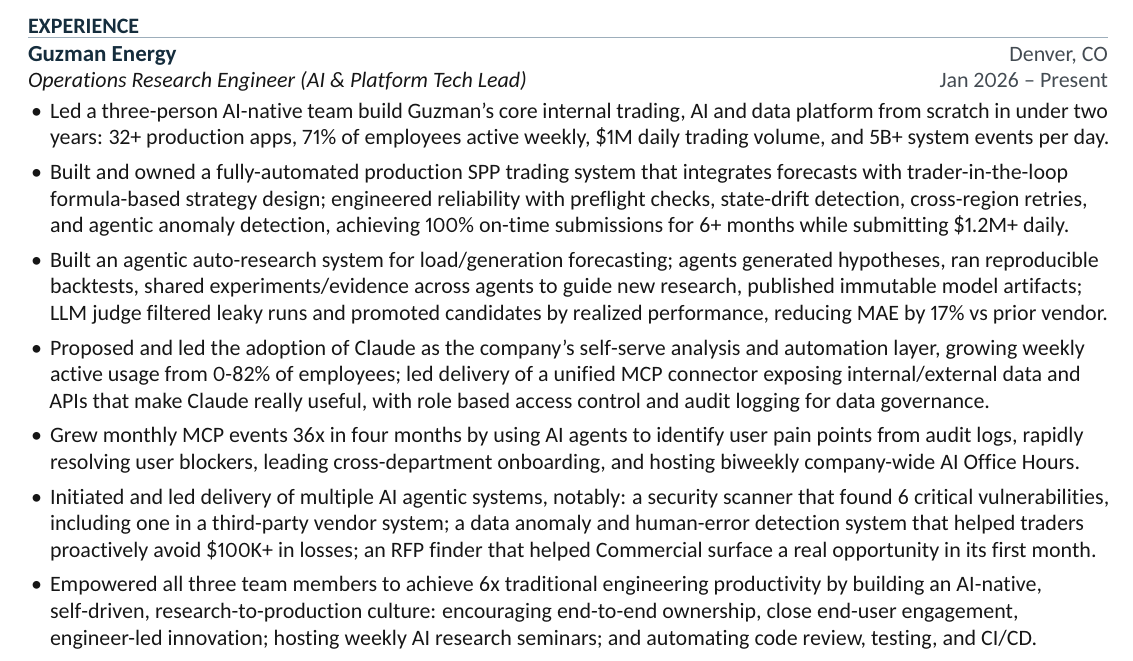
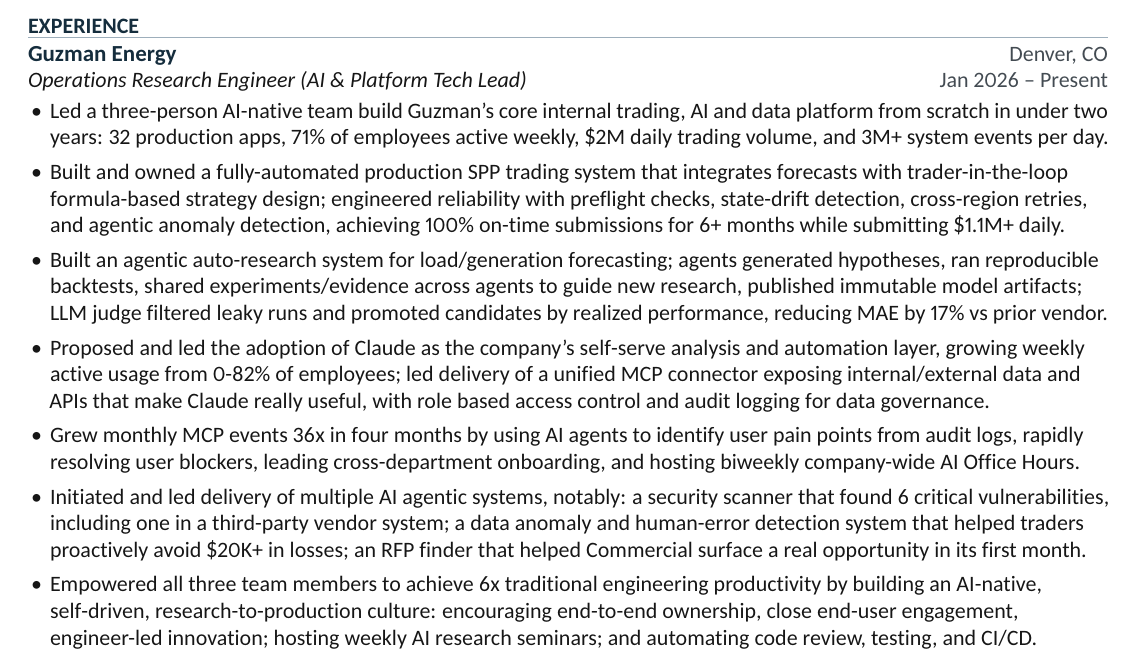
Before and after one commit to yimianxyz/resume, a LaTeX CV (Yimian-Liu-Resume.tex): part of the page, cut so that both start at the same text. The pictures show the PDF file Yimian-Liu-Resume.pdf that the author committed with the source.

Commit message:
Update resume content to reflect revised metrics for trading platform performance and automated trading system. Adjust daily trading volume and system events statistics for accuracy, while refining language for clarity and impact in the AI engineering section.

```diff
--- a/Yimian-Liu-Resume.tex
+++ b/Yimian-Liu-Resume.tex
@@ -50,9 +50,9 @@
 \name{\fontsize{11.5bp}{13.3bp}\selectfont Guzman Energy}\when{Denver, CO}
 \textit{Operations Research Engineer (AI \& Platform Tech Lead)}\when{Jan 2026 -- Present}
 \begin{itemize}
-  \item Led a three-person AI-native team build Guzman's core internal trading, AI and data platform from scratch in under two years: 32+ production apps, 71\% of employees active weekly, \$1M daily trading volume, and 5B+ system events per day.
+  \item Led a three-person AI-native team build Guzman's core internal trading, AI and data platform from scratch in under two years: 32 production apps, 71\% of employees active weekly, \$2M daily trading volume, and 3M+ system events per day.
 
-  \item Built and owned a fully-automated production SPP trading system that integrates forecasts with trader-in-the-loop formula-based strategy design; engineered reliability with preflight checks, state-drift detection, cross-region retries, and agentic anomaly detection, achieving 100\% on-time submissions for 6+ months while submitting \$1.2M+ daily.
+  \item Built and owned a fully-automated production SPP trading system that integrates forecasts with trader-in-the-loop formula-based strategy design; engineered reliability with preflight checks, state-drift detection, cross-region retries, and agentic anomaly detection, achieving 100\% on-time submissions for 6+ months while submitting \$1.1M+ daily.
 
   \item Built an agentic auto-research system for load/generation forecasting; agents generated hypotheses, ran reproducible backtests, shared experiments/evidence across agents to guide new research, published immutable model artifacts; LLM judge filtered leaky runs and promoted candidates by realized performance, reducing MAE by 17\% vs prior vendor.
 
@@ -60,7 +60,7 @@
 
   \item Grew monthly MCP events 36x in four months by using AI agents to identify user pain points from audit logs, rapidly resolving user blockers, leading cross-department onboarding, and hosting biweekly company-wide AI Office Hours.
 
-  \item Initiated and led delivery of multiple AI agentic systems, notably: a security scanner that found 6 critical vulnerabilities, including one in a third-party vendor system; a data anomaly and human-error detection system that helped traders proactively avoid \$100K+ in losses; an RFP finder that helped Commercial surface a real opportunity in its first month.
+  \item Initiated and led delivery of multiple AI agentic systems, notably: a security scanner that found 6 critical vulnerabilities, including one in a third-party vendor system; a data anomaly and human-error detection system that helped traders proactively avoid \$20K+ in losses; an RFP finder that helped Commercial surface a real opportunity in its first month.
 
   \item Empowered all three team members to achieve 6x traditional engineering productivity by building an AI-native, self-driven, research-to-production culture: encouraging end-to-end ownership, close end-user engagement, engineer-led innovation; hosting weekly AI research seminars; and automating code review, testing, and CI/CD.
 
```
Also changed, not shown: Yimian-Liu-Resume.pdf.
